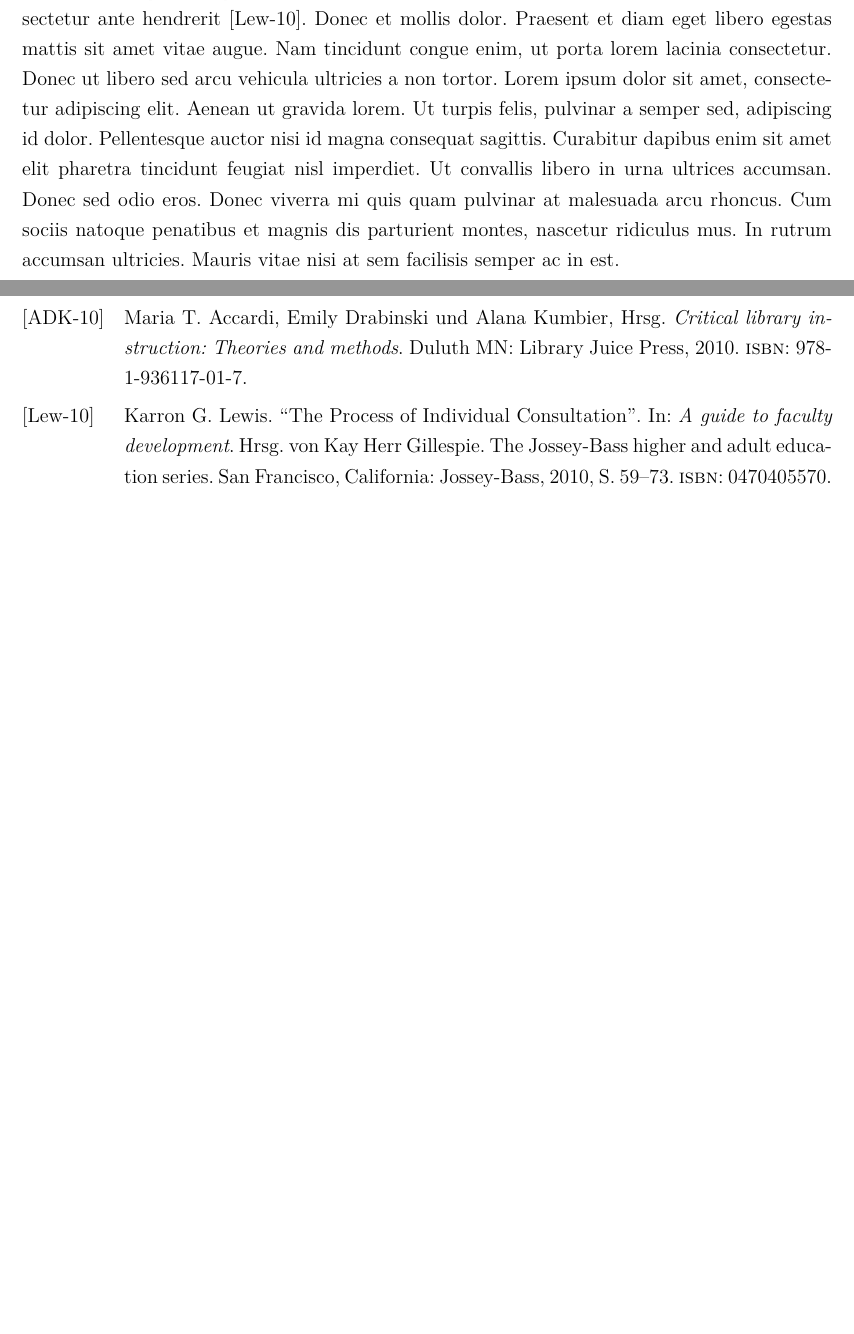
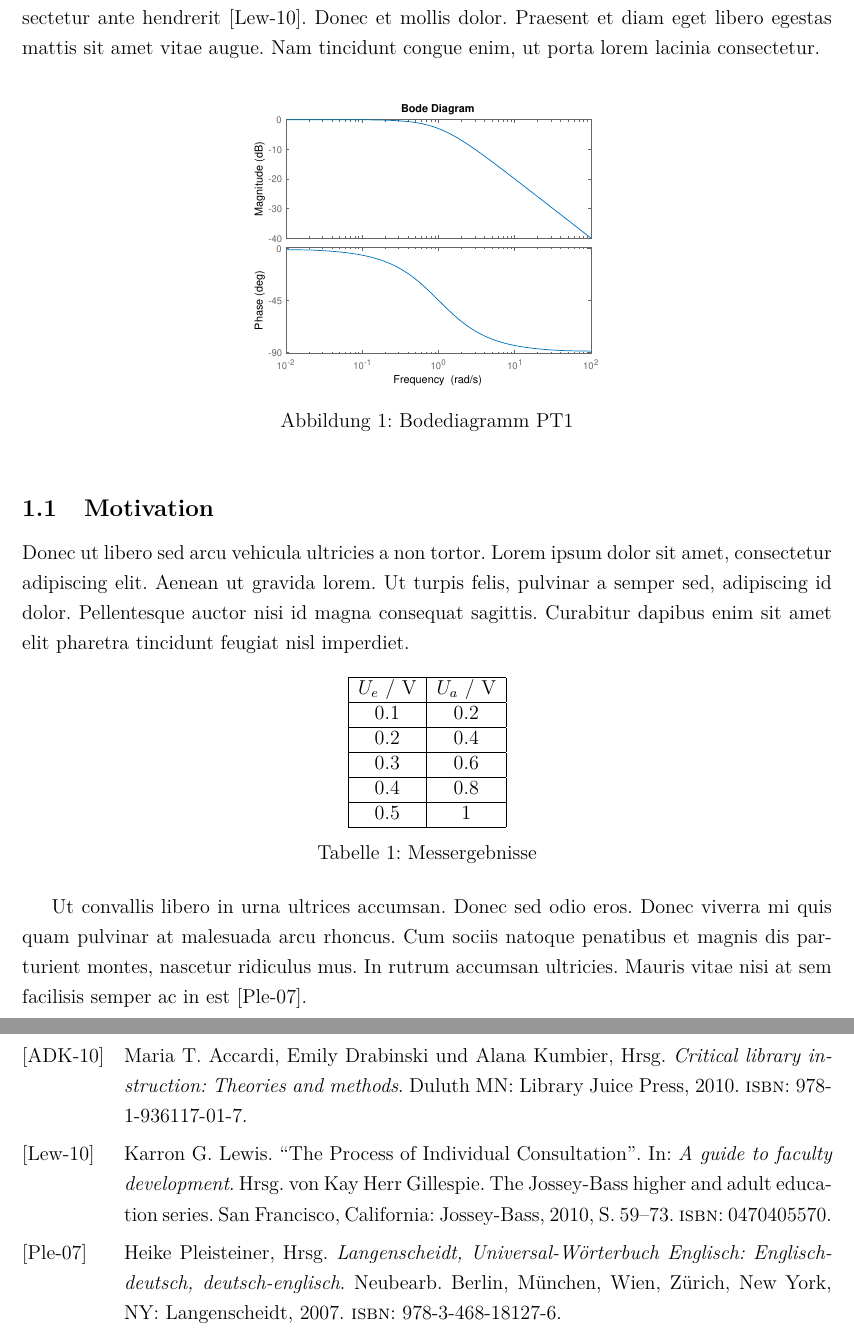
Before and after one commit to Alexander-Wilms/LaTeX-thesis, a LaTeX document (My first document.tex, which reads Bibliographie.bib): two parts of pages 7 and 8 of 13, joined at a grey line, cut so that both start at the same text, the shorter picture padded with empty space. Compiled offline with pdfLaTeX.

Commit message:
Add book via Citavi, include Matlab figure and table

```diff
--- a/Bibliographie.bib
+++ b/Bibliographie.bib
@@ -734,3 +755,5 @@
 }
 
 
+@book{Pleisteiner.2007,
+ year = {2007},
@@ -737,3 +763,10 @@
+ edition = {Neubearb},
+ publisher = {Langenscheidt},
+ isbn = {978-3-468-18127-6},
+ editor = {Pleisteiner, Heike}
+}
+
+
 @book{Rader.2002,
  year = {2002},
  title = {Teaching and assessing information skills in the twenty-first century},
--- a/My first document.tex
+++ b/My first document.tex
@@ -43,6 +43,8 @@
 % Seitenränder anpassen
 \usepackage{geometry}
 \geometry{left=2cm, right=2cm, top=2.5cm, bottom=2cm}
+\usepackage{epstopdf}
+
 \title{My first \LaTeX{} document}
 \author{Jon Doe}
 
@@ -111,8 +113,31 @@ Darmstadt, den \today
 \tableofcontents
 \newpage
 \section{Einführung}
-Lorem ipsum dolor sit amet, consectetur adipiscing elit \ac{KDE}. Donec a diam lectus \cite{Accardi.2010}. Sed sit amet ipsum mauris. \index{Maecenas} congue ligula ac quam viverra nec consectetur ante hendrerit \cite{Lewis.2010}. Donec et mollis dolor. Praesent et diam eget libero egestas mattis sit amet vitae augue. Nam tincidunt congue enim, ut porta lorem lacinia consectetur. Donec ut libero sed arcu vehicula ultricies a non tortor. Lorem ipsum dolor sit amet, consectetur adipiscing elit. Aenean ut gravida lorem. Ut turpis felis, pulvinar a semper sed, adipiscing id dolor. Pellentesque auctor nisi id magna consequat sagittis. Curabitur dapibus enim sit amet elit pharetra tincidunt feugiat nisl imperdiet. Ut convallis libero in urna ultrices accumsan. Donec sed odio eros. Donec viverra mi quis quam pulvinar at malesuada arcu rhoncus. Cum sociis natoque penatibus et magnis dis parturient montes, nascetur ridiculus mus. In rutrum accumsan ultricies. Mauris vitae nisi at sem facilisis semper ac in est.
+Lorem ipsum dolor sit amet, consectetur adipiscing elit \ac{KDE}. Donec a diam lectus \cite{Accardi.2010}. Sed sit amet ipsum mauris. \index{Maecenas} congue ligula ac quam viverra nec consectetur ante hendrerit \cite{Lewis.2010}. Donec et mollis dolor. Praesent et diam eget libero egestas mattis sit amet vitae augue. Nam tincidunt congue enim, ut porta lorem lacinia consectetur.
 
+\begin{figure}[h]
+\center \includegraphics[width=0.5\textwidth]{Bilder/PT1/PT1.eps}
+\caption{Bodediagramm PT1}
+\end{figure}
+
+\subsection{Motivation}
+Donec ut libero sed arcu vehicula ultricies a non tortor. Lorem ipsum dolor sit amet, consectetur adipiscing elit. Aenean ut gravida lorem. Ut turpis felis, pulvinar a semper sed, adipiscing id dolor. Pellentesque auctor nisi id magna consequat sagittis. Curabitur dapibus enim sit amet elit pharetra tincidunt feugiat nisl imperdiet.
+
+\begin{table}[h]
+	\center
+	\begin{tabular}[h]{|c|c|}
+		\hline
+		$U_e$ / V& $U_a$ / V\\ \hline
+		0.1 & 0.2 \\ \hline
+		0.2 & 0.4 \\ \hline
+		0.3 & 0.6 \\ \hline
+		0.4 & 0.8 \\ \hline
+		0.5 & 1 \\ \hline
+	\end{tabular}
+	\caption{Messergebnisse}
+\end{table}
+
+Ut convallis libero in urna ultrices accumsan. Donec sed odio eros. Donec viverra mi quis quam pulvinar at malesuada arcu rhoncus. Cum sociis natoque penatibus et magnis dis parturient montes, nascetur ridiculus mus. In rutrum accumsan ultricies. Mauris vitae nisi at sem facilisis semper ac in est \cite{Pleisteiner.2007}.
 
 \newpage
 \addcontentsline{toc}{section}{Literatur}
```
Also changed, not shown: Bilder/PT1/PT1.eps (added), DEMO Information Literacy/Citavi Attachments/Covers/Pleisteiner (Hg) 2007 - Langenscheidt.jpg (added), latexila.png (deleted), Bibliographie.bib (33 more changed lines), My first document.tex (2 more changed lines), 2 other files.
